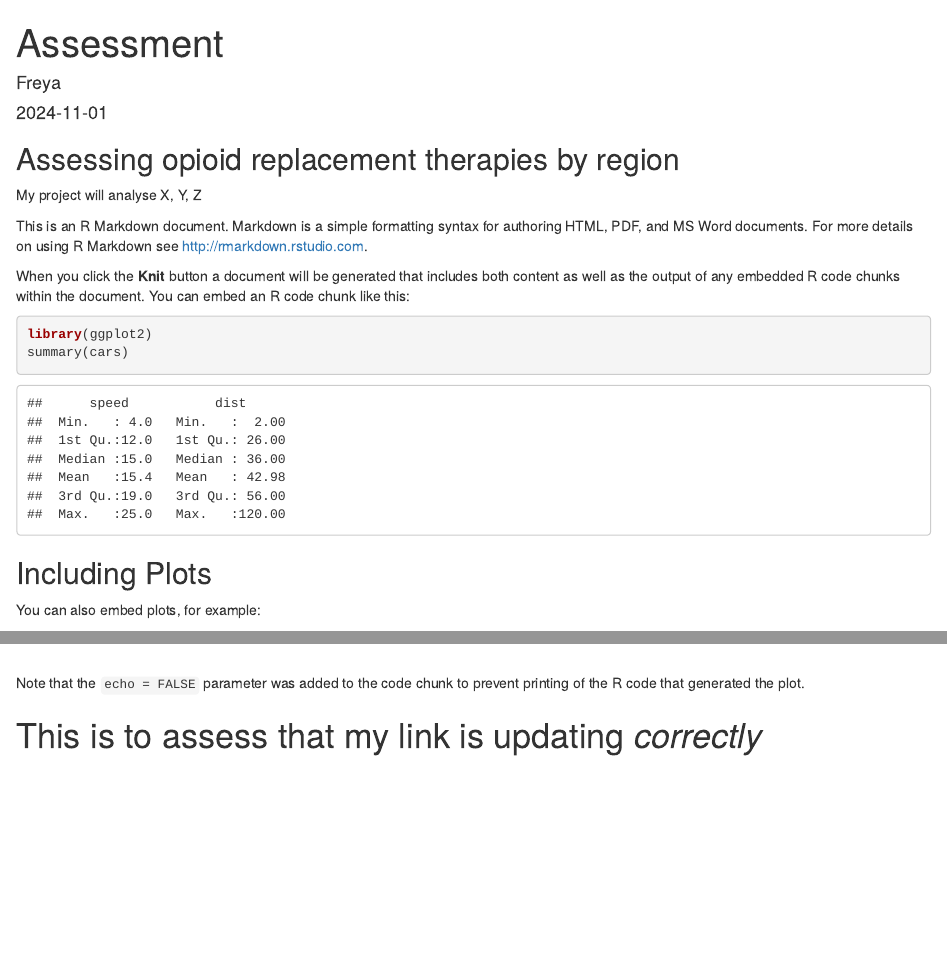
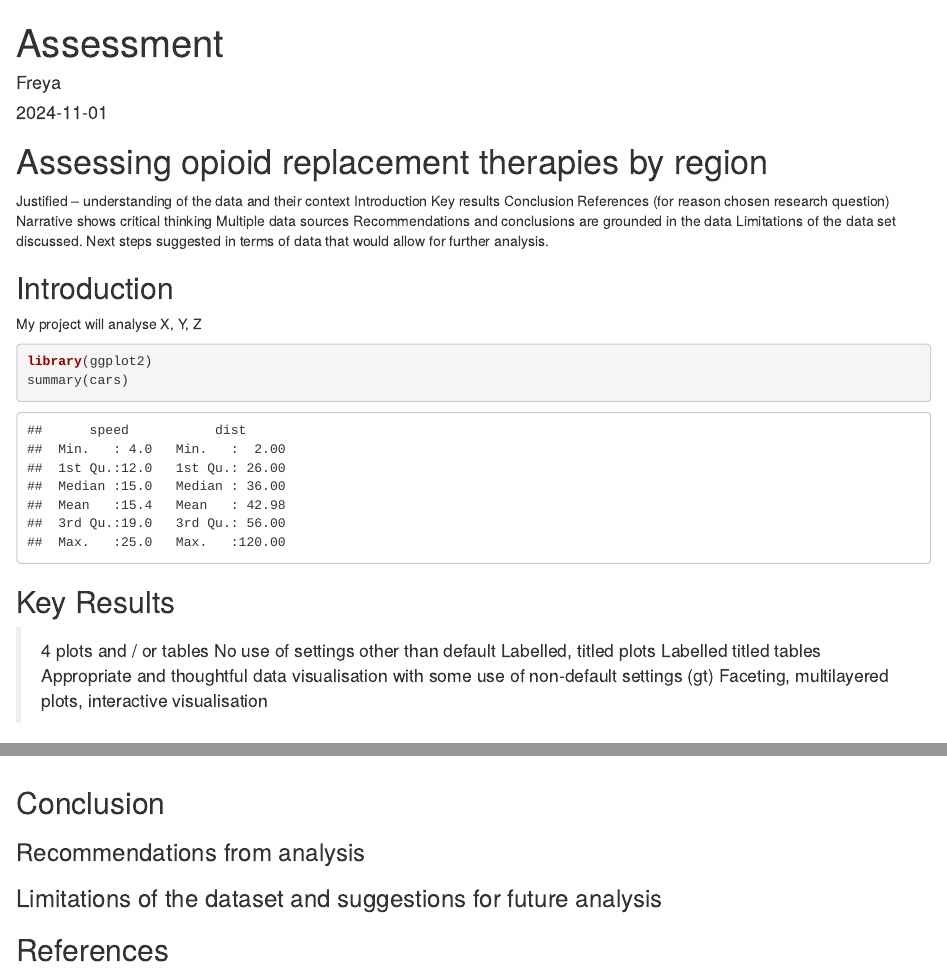
Before and after one commit to ffsemple/B273025, an R Markdown document (docs/index.Rmd): the page in a window 1100 px wide, from its top, and a second part further down, joined at a grey line. Rendered offline with R 4.5, knitr and Pandoc, with nearby package versions.

Commit message:
Added titles
Formatted RMD document in alignment with the assessment brief

````diff
--- a/docs/index.Rmd
+++ b/docs/index.Rmd
@@ -3,26 +3,42 @@ title: "Assessment"
 author: "Freya"
 date: "2024-11-01"
 output: html_document
+
 ---
 
 ```{r setup, include=FALSE}
 knitr::opts_chunk$set(echo = TRUE)
 ```
 
-## Assessing opioid replacement therapies by region
+# Assessing opioid replacement therapies by region
+
+Justified – understanding of the data and their context
+Introduction
+Key results
+Conclusion
+References (for reason chosen research question)
+Narrative shows critical thinking
+Multiple data sources
+Recommendations and conclusions are grounded in the data
+Limitations of the data set discussed. Next steps suggested in terms of data that would allow for further analysis.
+
+## Introduction
 
 My project will analyse X, Y, Z
-
-This is an R Markdown document. Markdown is a simple formatting syntax for authoring HTML, PDF, and MS Word documents. For more details on using R Markdown see <http://rmarkdown.rstudio.com>.
-
-When you click the **Knit** button a document will be generated that includes both content as well as the output of any embedded R code chunks within the document. You can embed an R code chunk like this:
 
 ```{r cars}
 library(ggplot2)
 summary(cars)
 ```
 
-## Including Plots
+## Key Results
+
+>4 plots and / or tables
+No use of settings other than default
+Labelled, titled plots
+Labelled titled tables
+Appropriate and thoughtful data visualisation with some use of non-default settings (gt)
+Faceting, multilayered plots, interactive visualisation
 
 You can also embed plots, for example:
 
@@ -30,7 +46,11 @@ You can also embed plots, for example:
 plot(pressure)
 ```
 
-Note that the `echo = FALSE` parameter was added to the code chunk to prevent printing of the R code that generated the plot.
+## Conclusion
+
+### Recommendations from analysis
+
+### Limitations of the dataset and suggestions for future analysis
 
 
-# This is to assess that my link is updating *correctly*
+## References
````
